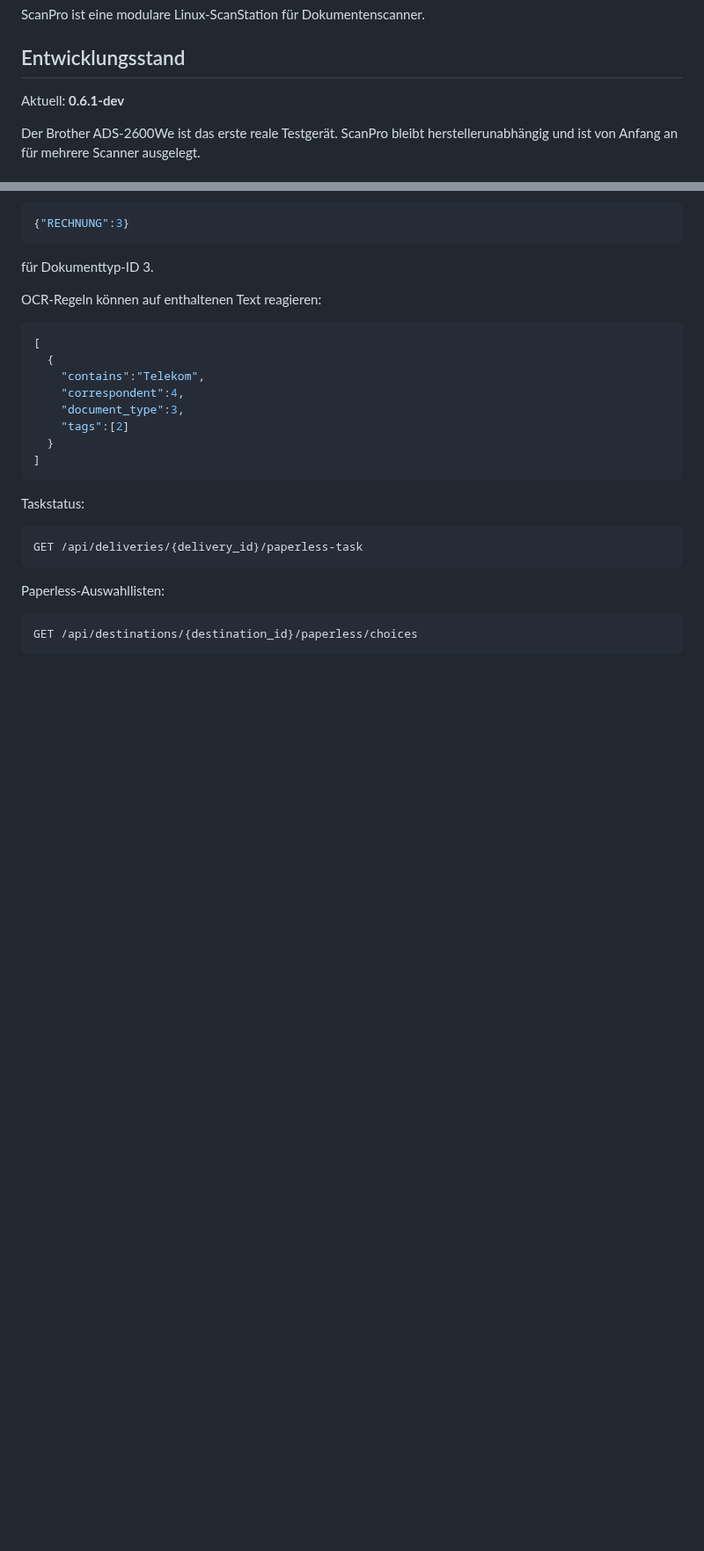
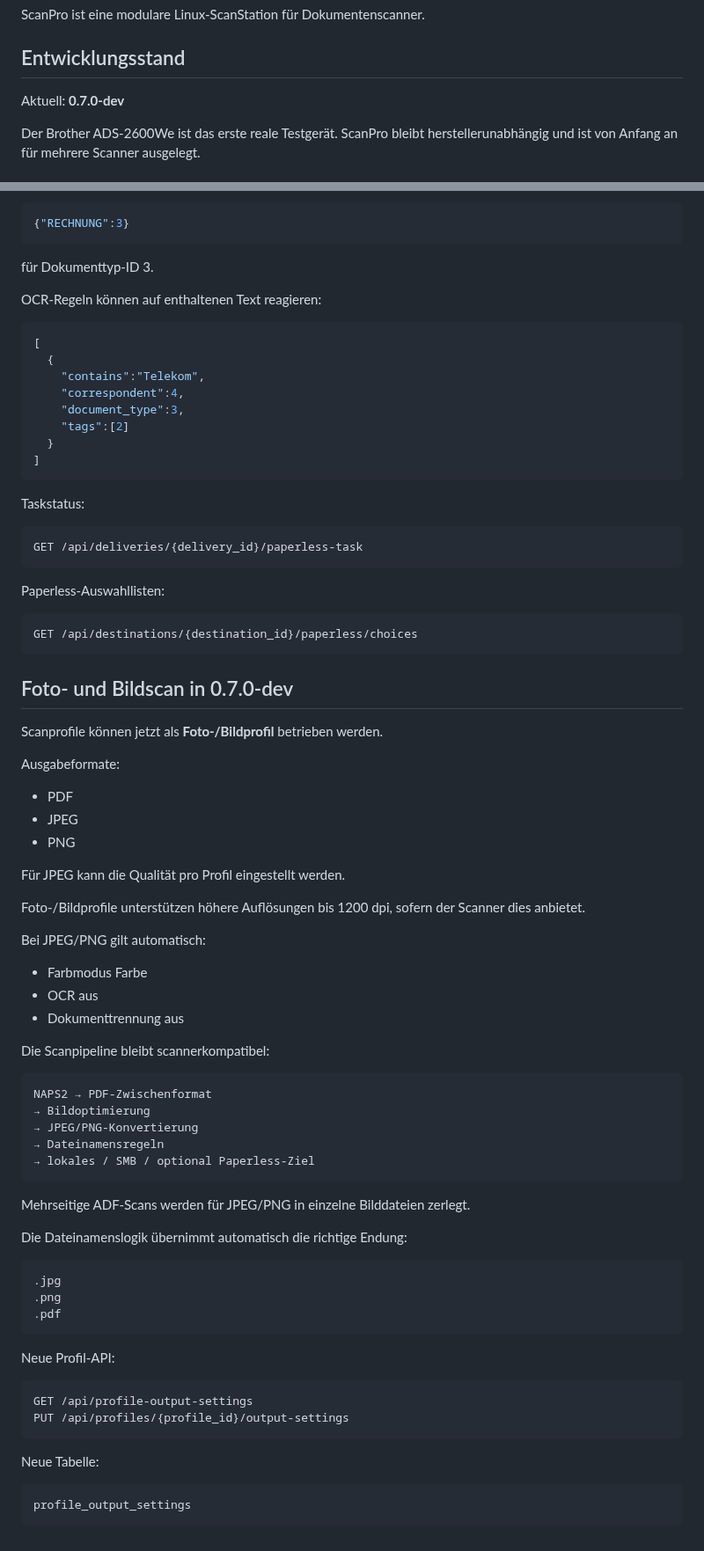
Before and after one commit to Markus4771/ScanPro, a Markdown page: README.md, 2 parts joined by grey strips. Shown at 88% size. Rendered like a GitHub page; blank space fills up the shorter version.

Commit message:
Document photo and image scan mode in 0.7.0-dev

````diff
--- a/README.md
+++ b/README.md
@@ -4,7 +4,7 @@ ScanPro ist eine modulare Linux-ScanStation für Dokumentenscanner.
 
 ## Entwicklungsstand
 
-Aktuell: **0.6.1-dev**
+Aktuell: **0.7.0-dev**
 
 Der Brother ADS-2600We ist das erste reale Testgerät. ScanPro bleibt herstellerunabhängig und ist von Anfang an für mehrere Scanner ausgelegt.
 
@@ -730,3 +730,57 @@ Paperless-Auswahllisten:
 ```text
 GET /api/destinations/{destination_id}/paperless/choices
 ```
+
+
+## Foto- und Bildscan in 0.7.0-dev
+
+Scanprofile können jetzt als **Foto-/Bildprofil** betrieben werden.
+
+Ausgabeformate:
+
+- PDF
+- JPEG
+- PNG
+
+Für JPEG kann die Qualität pro Profil eingestellt werden.
+
+Foto-/Bildprofile unterstützen höhere Auflösungen bis 1200 dpi, sofern der Scanner dies anbietet.
+
+Bei JPEG/PNG gilt automatisch:
+
+- Farbmodus Farbe
+- OCR aus
+- Dokumenttrennung aus
+
+Die Scanpipeline bleibt scannerkompatibel:
+
+```text
+NAPS2 → PDF-Zwischenformat
+→ Bildoptimierung
+→ JPEG/PNG-Konvertierung
+→ Dateinamensregeln
+→ lokales / SMB / optional Paperless-Ziel
+```
+
+Mehrseitige ADF-Scans werden für JPEG/PNG in einzelne Bilddateien zerlegt.
+
+Die Dateinamenslogik übernimmt automatisch die richtige Endung:
+
+```text
+.jpg
+.png
+.pdf
+```
+
+Neue Profil-API:
+
+```text
+GET /api/profile-output-settings
+PUT /api/profiles/{profile_id}/output-settings
+```
+
+Neue Tabelle:
+
+```text
+profile_output_settings
+```
````
